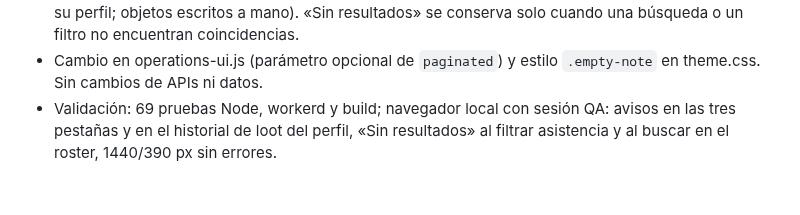
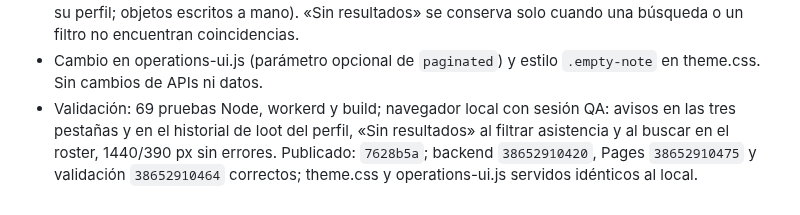
Before and after one commit to eltryt/darknessofthefallen, a Markdown page: PROJECT_STATUS.md, the part around the change. Drawn GitHub-style.

Commit message:
Record verified empty-state deployment [skip ci]

```diff
--- a/PROJECT_STATUS.md
+++ b/PROJECT_STATUS.md
@@ -717,3 +717,4 @@ Publicado: `aa1b606`; backend `38652050382`, Pages `38652035269` y validación `
 - Cuando la lista no tiene ningún registro se muestra un aviso compacto que explica la situación, sin buscador ni paginación vacíos: Asistencia (se anota a mano; sin conexión con registros de combate), Loot (asignación manual; sin catálogo verificado de objetos/bosses) y Wishlists (cada miembro desde su perfil; objetos escritos a mano). «Sin resultados» se conserva solo cuando una búsqueda o un filtro no encuentran coincidencias.
 - Cambio en operations-ui.js (parámetro opcional de `paginated`) y estilo `.empty-note` en theme.css. Sin cambios de APIs ni datos.
 - Validación: 69 pruebas Node, workerd y build; navegador local con sesión QA: avisos en las tres pestañas y en el historial de loot del perfil, «Sin resultados» al filtrar asistencia y al buscar en el roster, 1440/390 px sin errores.
+Publicado: `7628b5a`; backend `38652910420`, Pages `38652910475` y validación `38652910464` correctos; theme.css y operations-ui.js servidos idénticos al local.
```
